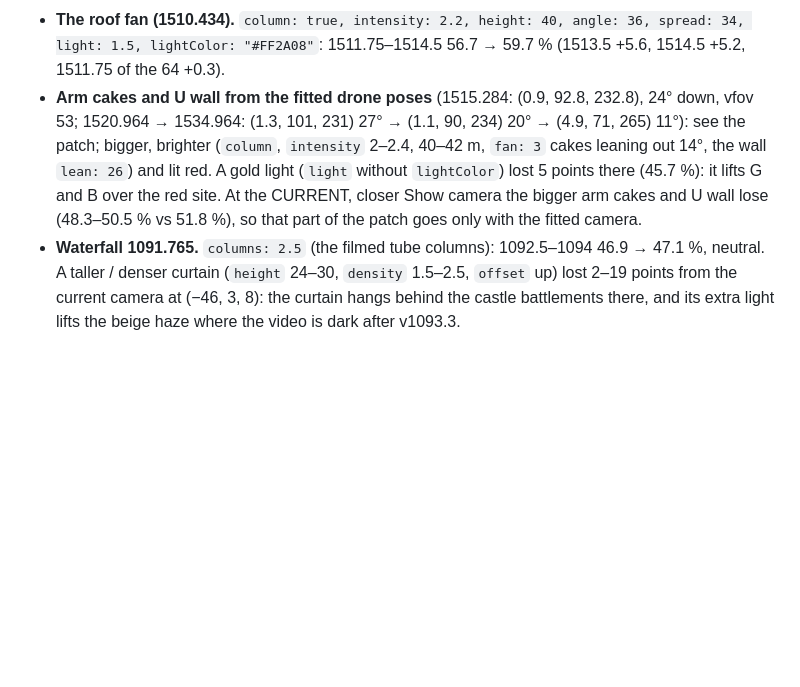
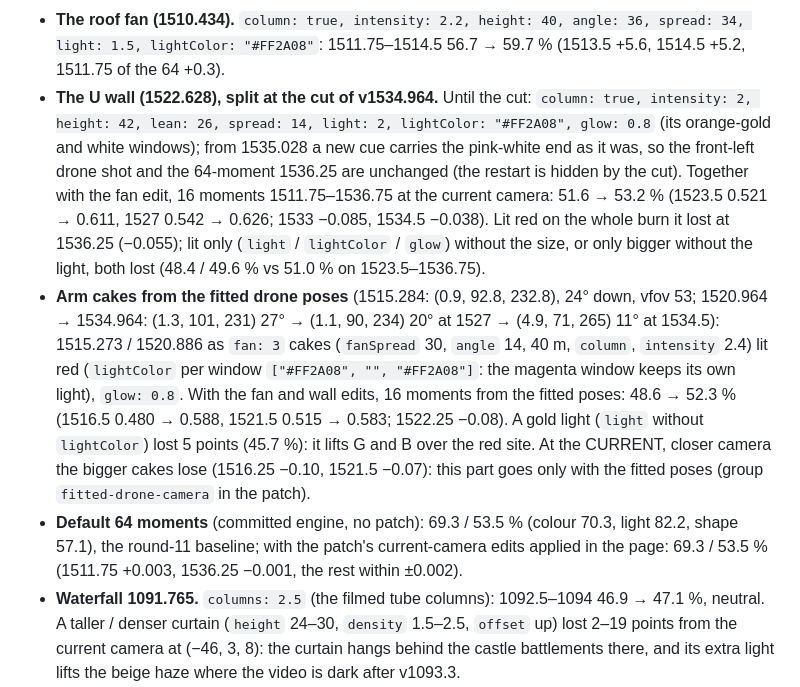
Before and after one commit to markkorbee-commits/Q-Crashers, a Markdown page: docs/show-format-ext/pyro.md, the part around the change. Drawn GitHub-style; blank space fills up the shorter version.

Commit message:
Round 11 pyro docs: measured effects of the cue patch (U-wall split, arm cakes from the fitted drone, 64 moments)
Co-Authored-By: Claude Opus 5.5 <noreply@anthropic.com>

```diff
--- a/docs/show-format-ext/pyro.md
+++ b/docs/show-format-ext/pyro.md
@@ -296,12 +296,24 @@ GPU, `--settle 500 --min-frames 30`, pre-roll on; mean raw score of the listed m
   (50.3 %) and the three-armed pillar fans (`fan: 3`, rows 2–3: 51.2 %) did not help.
 * **The roof fan (1510.434).** `column: true, intensity: 2.2, height: 40, angle: 36, spread: 34, light: 1.5,
   lightColor: "#FF2A08"`: 1511.75–1514.5 56.7 → 59.7 % (1513.5 +5.6, 1514.5 +5.2, 1511.75 of the 64 +0.3).
-* **Arm cakes and U wall from the fitted drone poses** (1515.284: (0.9, 92.8, 232.8), 24° down, vfov 53;
-  1520.964 → 1534.964: (1.3, 101, 231) 27° → (1.1, 90, 234) 20° → (4.9, 71, 265) 11°): see the patch; bigger,
-  brighter (`column`, `intensity` 2–2.4, 40–42 m, `fan: 3` cakes leaning out 14°, the wall `lean: 26`) and lit
-  red. A gold light (`light` without `lightColor`) lost 5 points there (45.7 %): it lifts G and B over the red
-  site. At the CURRENT, closer Show camera the bigger arm cakes and U wall lose (48.3–50.5 % vs 51.8 %), so
-  that part of the patch goes only with the fitted camera.
+* **The U wall (1522.628), split at the cut of v1534.964.** Until the cut: `column: true, intensity: 2,
+  height: 42, lean: 26, spread: 14, light: 2, lightColor: "#FF2A08", glow: 0.8` (its orange-gold and white
+  windows); from 1535.028 a new cue carries the pink-white end as it was, so the front-left drone shot and the
+  64-moment 1536.25 are unchanged (the restart is hidden by the cut). Together with the fan edit, 16 moments
+  1511.75–1536.75 at the current camera: 51.6 → 53.2 % (1523.5 0.521 → 0.611, 1527 0.542 → 0.626; 1533 −0.085,
+  1534.5 −0.038). Lit red on the whole burn it lost at 1536.25 (−0.055); lit only (`light` / `lightColor` / `glow`)
+  without the size, or only bigger without the light, both lost (48.4 / 49.6 % vs 51.0 % on 1523.5–1536.75).
+* **Arm cakes from the fitted drone poses** (1515.284: (0.9, 92.8, 232.8), 24° down, vfov 53; 1520.964 →
+  1534.964: (1.3, 101, 231) 27° → (1.1, 90, 234) 20° at 1527 → (4.9, 71, 265) 11° at 1534.5): 1515.273 / 1520.886
+  as `fan: 3` cakes (`fanSpread` 30, `angle` 14, 40 m, `column`, `intensity` 2.4) lit red (`lightColor` per window
+  `["#FF2A08", "", "#FF2A08"]`: the magenta window keeps its own light), `glow: 0.8`. With the fan and wall edits,
+  16 moments from the fitted poses: 48.6 → 52.3 % (1516.5 0.480 → 0.588, 1521.5 0.515 → 0.583; 1522.25 −0.08). A
+  gold light (`light` without `lightColor`) lost 5 points (45.7 %): it lifts G and B over the red site. At the
+  CURRENT, closer camera the bigger cakes lose (1516.25 −0.10, 1521.5 −0.07): this part goes only with the fitted
+  poses (group `fitted-drone-camera` in the patch).
+* **Default 64 moments** (committed engine, no patch): 69.3 / 53.5 % (colour 70.3, light 82.2, shape 57.1), the
+  round-11 baseline; with the patch's current-camera edits applied in the page: 69.3 / 53.5 % (1511.75 +0.003,
+  1536.25 −0.001, the rest within ±0.002).
 * **Waterfall 1091.765.** `columns: 2.5` (the filmed tube columns): 1092.5–1094 46.9 → 47.1 %, neutral. A
   taller / denser curtain (`height` 24–30, `density` 1.5–2.5, `offset` up) lost 2–19 points from the current
   camera at (−46, 3, 8): the curtain hangs behind the castle battlements there, and its extra light lifts the
```
